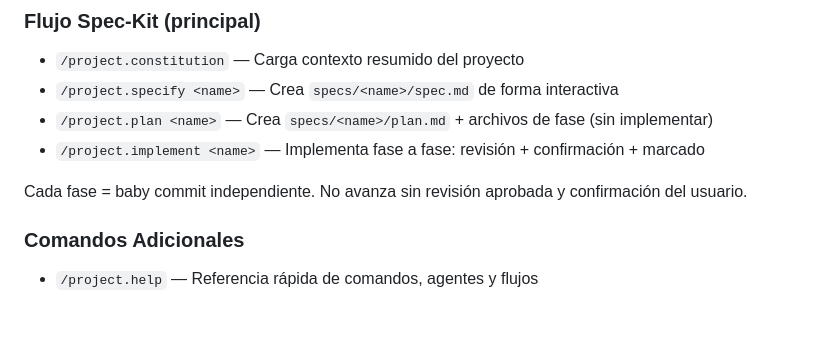
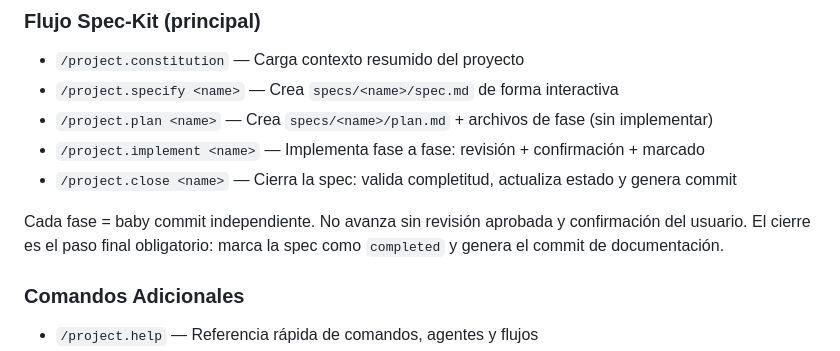
Before and after one commit to AmadorLopezDev/amadorlopezdev.github.io, a Markdown page: CLAUDE.md, the part around the change. Drawn GitHub-style; blank space fills up the shorter version.

Commit message:
update claude flow

```diff
--- a/CLAUDE.md
+++ b/CLAUDE.md
@@ -40,8 +40,10 @@ Este es un **repositorio de configuración de Claude Code**, NO un proyecto de c
 - `/project.specify <name>` — Crea `specs/<name>/spec.md` de forma interactiva
 - `/project.plan <name>` — Crea `specs/<name>/plan.md` + archivos de fase (sin implementar)
 - `/project.implement <name>` — Implementa fase a fase: revisión + confirmación + marcado
+- `/project.close <name>` — Cierra la spec: valida completitud, actualiza estado y genera commit
 
 Cada fase = baby commit independiente. No avanza sin revisión aprobada y confirmación del usuario.
+El cierre es el paso final obligatorio: marca la spec como `completed` y genera el commit de documentación.
 
 ### Comandos Adicionales
 - `/project.help` — Referencia rápida de comandos, agentes y flujos
```
Also changed, not shown: AGENTS.md (added, +144 -0 lines).
